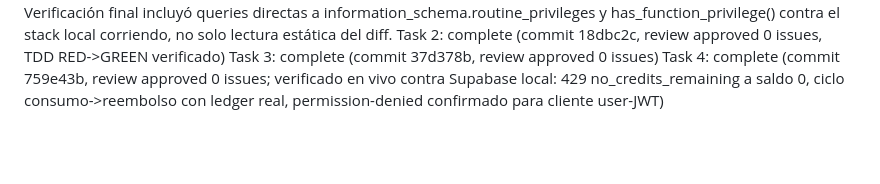
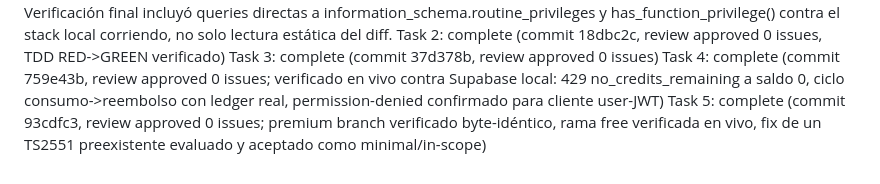
Before and after one commit to Dav24/forja, a Markdown page: .superpowers/sdd/progress.md, the part around one of its changes. Drawn GitHub-style; blank space fills up the shorter version.

Commit message:
docs(creditos): cierra Task 5 en el ledger

```diff
--- a/.superpowers/sdd/progress.md
+++ b/.superpowers/sdd/progress.md
@@ -228,3 +228,4 @@ Task 1: FINAL — approved 0 issues tras 3 rondas de fix (commits 929dfd5..6f3ba
 Task 2: complete (commit 18dbc2c, review approved 0 issues, TDD RED->GREEN verificado)
 Task 3: complete (commit 37d378b, review approved 0 issues)
 Task 4: complete (commit 759e43b, review approved 0 issues; verificado en vivo contra Supabase local: 429 no_credits_remaining a saldo 0, ciclo consumo->reembolso con ledger real, permission-denied confirmado para cliente user-JWT)
+Task 5: complete (commit 93cdfc3, review approved 0 issues; premium branch verificado byte-idéntico, rama free verificada en vivo, fix de un TS2551 preexistente evaluado y aceptado como minimal/in-scope)
```
Also changed, not shown: other parts of .superpowers/sdd/progress.md (+1 -1 lines).
